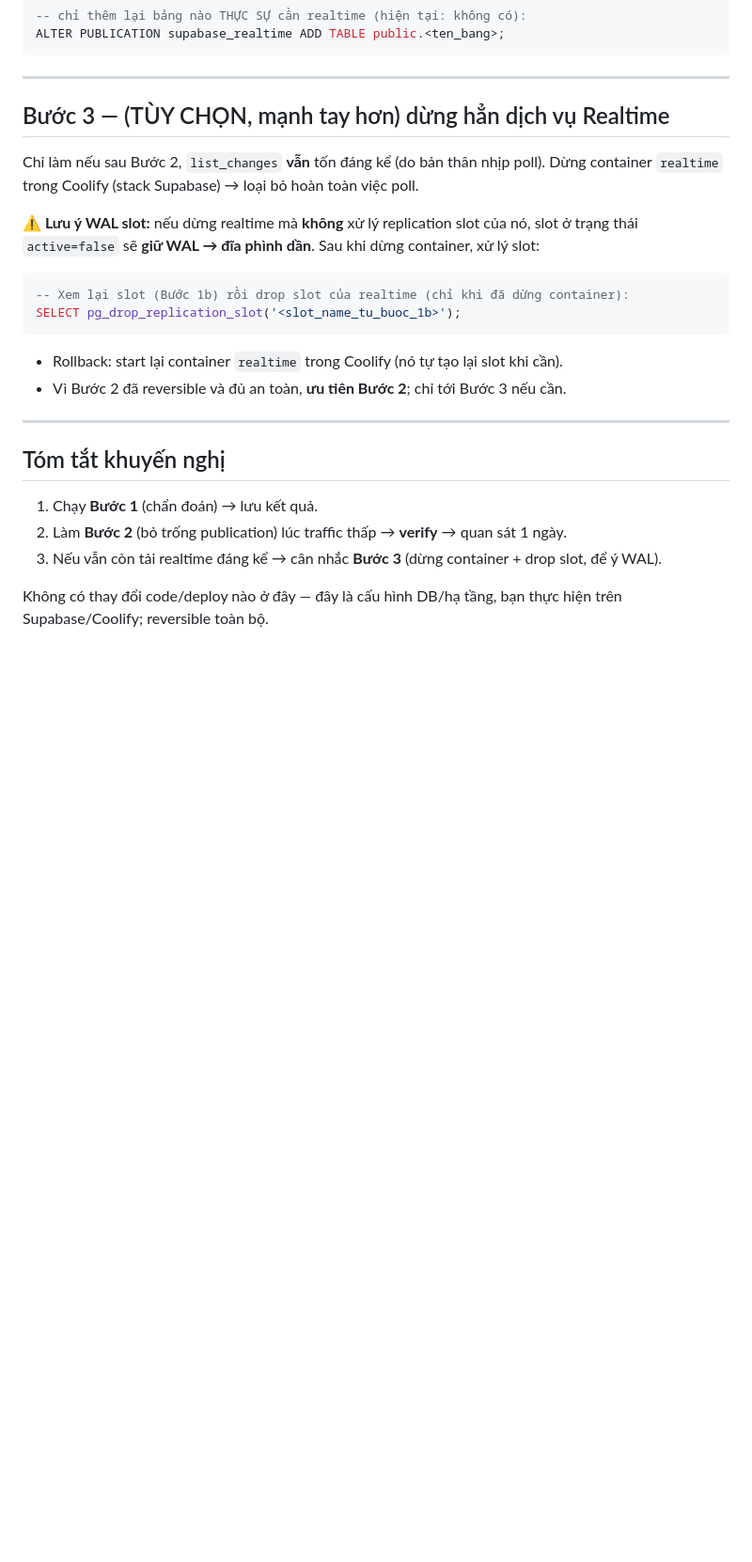
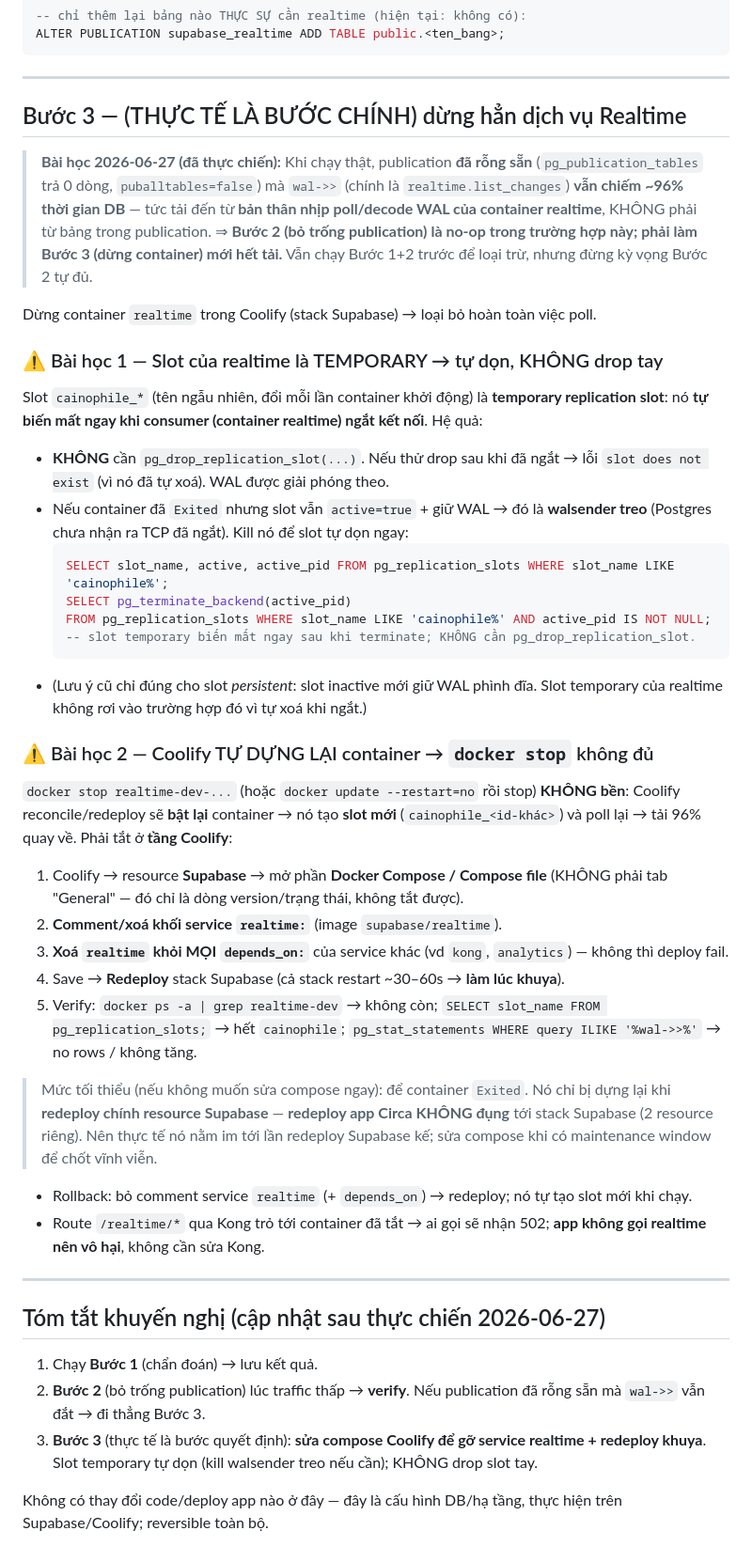
Before and after one commit to Kai-D13/circa_tasks_management, a Markdown page: docs/runbook-disable-realtime.md, the part around the change. Shown at 94% size. Rendered like a GitHub page; blank space fills up the shorter version.

Commit message:
docs(runbook): realtime disable — temp slots auto-drop + Coolify reconcile
Field lessons from 2026-06-27:
- Bước 2 (empty publication) was a no-op here: publication was already empty
  yet realtime.list_changes still ~96% of DB time → cost is the poll/decode
  itself → Bước 3 (stop the container) is the real fix.
- cainophile_* slots are TEMPORARY → auto-drop when realtime disconnects; no
  pg_drop_replication_slot needed. If slot lingers active after the container
  exits, kill the stale walsender (pg_terminate_backend) and it self-cleans.
- docker stop is not durable: Coolify reconciles and restarts realtime (new
  slot, load returns). Disable at the Coolify level — edit the Supabase compose
  to remove the realtime service + its depends_on, then redeploy.

Co-Authored-By: Claude Opus 4.8 (1M context) <noreply@anthropic.com>

````diff
--- a/docs/runbook-disable-realtime.md
+++ b/docs/runbook-disable-realtime.md
@@ -76,24 +76,43 @@ ALTER PUBLICATION supabase_realtime ADD TABLE public.<ten_bang>;
 
 ---
 
-## Bước 3 — (TÙY CHỌN, mạnh tay hơn) dừng hẳn dịch vụ Realtime
+## Bước 3 — (THỰC TẾ LÀ BƯỚC CHÍNH) dừng hẳn dịch vụ Realtime
 
-Chỉ làm nếu sau Bước 2, `list_changes` **vẫn** tốn đáng kể (do bản thân nhịp poll). Dừng container `realtime` trong Coolify (stack Supabase) → loại bỏ hoàn toàn việc poll.
+> **Bài học 2026-06-27 (đã thực chiến):** Khi chạy thật, publication **đã rỗng sẵn** (`pg_publication_tables` trả 0 dòng, `puballtables=false`) mà `wal->>` (chính là `realtime.list_changes`) **vẫn chiếm ~96% thời gian DB** — tức tải đến từ **bản thân nhịp poll/decode WAL của container realtime**, KHÔNG phải từ bảng trong publication. ⇒ **Bước 2 (bỏ trống publication) là no-op trong trường hợp này; phải làm Bước 3 (dừng container) mới hết tải.** Vẫn chạy Bước 1+2 trước để loại trừ, nhưng đừng kỳ vọng Bước 2 tự đủ.
 
-**⚠ Lưu ý WAL slot:** nếu dừng realtime mà **không** xử lý replication slot của nó, slot ở trạng thái `active=false` sẽ **giữ WAL → đĩa phình dần**. Sau khi dừng container, xử lý slot:
+Dừng container `realtime` trong Coolify (stack Supabase) → loại bỏ hoàn toàn việc poll.
 
-```sql
--- Xem lại slot (Bước 1b) rồi drop slot của realtime (chỉ khi đã dừng container):
-SELECT pg_drop_replication_slot('<slot_name_tu_buoc_1b>');
-```
-- Rollback: start lại container `realtime` trong Coolify (nó tự tạo lại slot khi cần).
-- Vì Bước 2 đã reversible và đủ an toàn, **ưu tiên Bước 2**; chỉ tới Bước 3 nếu cần.
+### ⚠ Bài học 1 — Slot của realtime là TEMPORARY → tự dọn, KHÔNG drop tay
+Slot `cainophile_*` (tên ngẫu nhiên, đổi mỗi lần container khởi động) là **temporary replication slot**: nó **tự biến mất ngay khi consumer (container realtime) ngắt kết nối**. Hệ quả:
+- **KHÔNG** cần `pg_drop_replication_slot(...)`. Nếu thử drop sau khi đã ngắt → lỗi `slot does not exist` (vì nó đã tự xoá). WAL được giải phóng theo.
+- Nếu container đã `Exited` nhưng slot vẫn `active=true` + giữ WAL → đó là **walsender treo** (Postgres chưa nhận ra TCP đã ngắt). Kill nó để slot tự dọn ngay:
+  ```sql
+  SELECT slot_name, active, active_pid FROM pg_replication_slots WHERE slot_name LIKE 'cainophile%';
+  SELECT pg_terminate_backend(active_pid)
+  FROM pg_replication_slots WHERE slot_name LIKE 'cainophile%' AND active_pid IS NOT NULL;
+  -- slot temporary biến mất ngay sau khi terminate; KHÔNG cần pg_drop_replication_slot.
+  ```
+- (Lưu ý cũ chỉ đúng cho slot *persistent*: slot inactive mới giữ WAL phình đĩa. Slot temporary của realtime không rơi vào trường hợp đó vì tự xoá khi ngắt.)
+
+### ⚠ Bài học 2 — Coolify TỰ DỰNG LẠI container → `docker stop` không đủ
+`docker stop realtime-dev-...` (hoặc `docker update --restart=no` rồi stop) **KHÔNG bền**: Coolify reconcile/redeploy sẽ **bật lại** container → nó tạo **slot mới** (`cainophile_<id-khác>`) và poll lại → tải 96% quay về. Phải tắt ở **tầng Coolify**:
+
+1. Coolify → resource **Supabase** → mở phần **Docker Compose / Compose file** (KHÔNG phải tab "General" — đó chỉ là dòng version/trạng thái, không tắt được).
+2. **Comment/xoá khối service `realtime:`** (image `supabase/realtime`).
+3. **Xoá `realtime` khỏi MỌI `depends_on:`** của service khác (vd `kong`, `analytics`) — không thì deploy fail.
+4. Save → **Redeploy** stack Supabase (cả stack restart ~30–60s → **làm lúc khuya**).
+5. Verify: `docker ps -a | grep realtime-dev` → không còn; `SELECT slot_name FROM pg_replication_slots;` → hết `cainophile`; `pg_stat_statements WHERE query ILIKE '%wal->>%'` → no rows / không tăng.
+
+> Mức tối thiểu (nếu không muốn sửa compose ngay): để container `Exited`. Nó chỉ bị dựng lại khi **redeploy chính resource Supabase** — **redeploy app Circa KHÔNG đụng** tới stack Supabase (2 resource riêng). Nên thực tế nó nằm im tới lần redeploy Supabase kế; sửa compose khi có maintenance window để chốt vĩnh viễn.
+
+- Rollback: bỏ comment service `realtime` (+ `depends_on`) → redeploy; nó tự tạo slot mới khi chạy.
+- Route `/realtime/*` qua Kong trỏ tới container đã tắt → ai gọi sẽ nhận 502; **app không gọi realtime nên vô hại**, không cần sửa Kong.
 
 ---
 
-## Tóm tắt khuyến nghị
+## Tóm tắt khuyến nghị (cập nhật sau thực chiến 2026-06-27)
 1. Chạy **Bước 1** (chẩn đoán) → lưu kết quả.
-2. Làm **Bước 2** (bỏ trống publication) lúc traffic thấp → **verify** → quan sát 1 ngày.
-3. Nếu vẫn còn tải realtime đáng kể → cân nhắc **Bước 3** (dừng container + drop slot, để ý WAL).
+2. **Bước 2** (bỏ trống publication) lúc traffic thấp → **verify**. Nếu publication đã rỗng sẵn mà `wal->>` vẫn đắt → đi thẳng Bước 3.
+3. **Bước 3** (thực tế là bước quyết định): **sửa compose Coolify để gỡ service realtime + redeploy khuya**. Slot temporary tự dọn (kill walsender treo nếu cần); KHÔNG drop slot tay.
 
-Không có thay đổi code/deploy nào ở đây — đây là cấu hình DB/hạ tầng, bạn thực hiện trên Supabase/Coolify; reversible toàn bộ.
+Không có thay đổi code/deploy app nào ở đây — đây là cấu hình DB/hạ tầng, thực hiện trên Supabase/Coolify; reversible toàn bộ.
````
